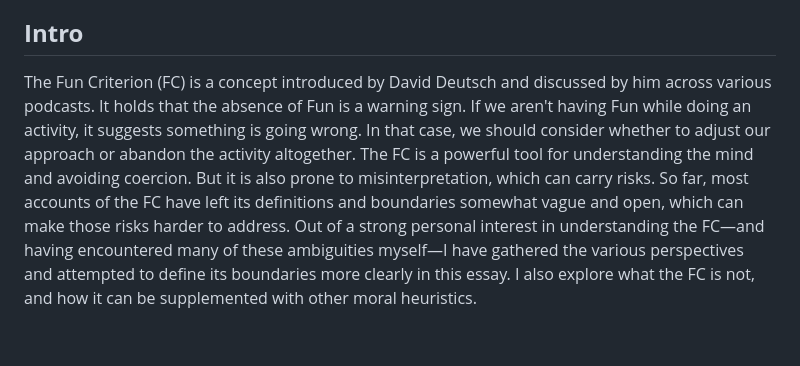
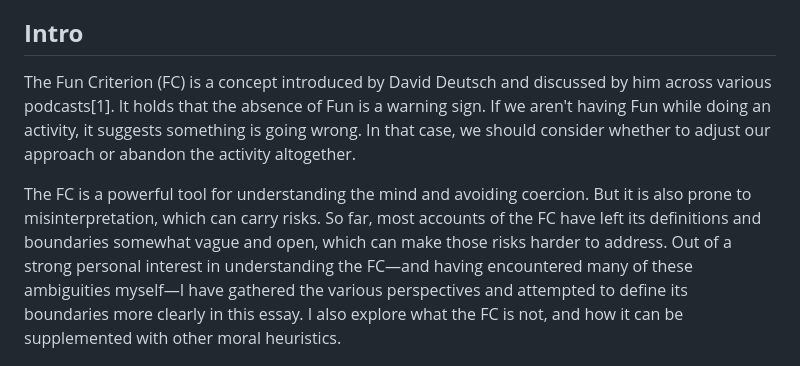
Before and after one commit to edwindoit/edwindoit.github.io, a Markdown page: content/fun.md, the part around the change. Drawn GitHub-style; blank space fills up the shorter version.

```diff
--- a/content/fun.md
+++ b/content/fun.md
@@ -20,7 +20,8 @@
 
 ## **Intro**
 
-The Fun Criterion (FC) is a concept introduced by David Deutsch and discussed by him across various podcasts. It holds that the absence of Fun is a warning sign. If we aren't having Fun while doing an activity, it suggests something is going wrong. In that case, we  should consider whether to adjust our approach or abandon the activity altogether.
+The Fun Criterion (FC) is a concept introduced by David Deutsch and discussed by him across various podcasts[1]. It holds that the absence of Fun is a warning sign. If we aren't having Fun while doing an activity, it suggests something is going wrong. In that case, we  should consider whether to adjust our approach or abandon the activity altogether.
+
 The FC is a powerful tool for understanding the mind and avoiding coercion. But it is also prone to misinterpretation, which can carry risks. So far, most accounts of the FC have left its definitions and boundaries somewhat vague and open, which can make those risks harder to address. Out of a strong personal interest in understanding the FC—and having encountered many of these ambiguities myself—I have gathered the various perspectives and attempted to define its boundaries more clearly in this essay. I also explore what the FC is not, and how it can be supplemented with other moral heuristics.
 
 ## **What is Fun?**
```
